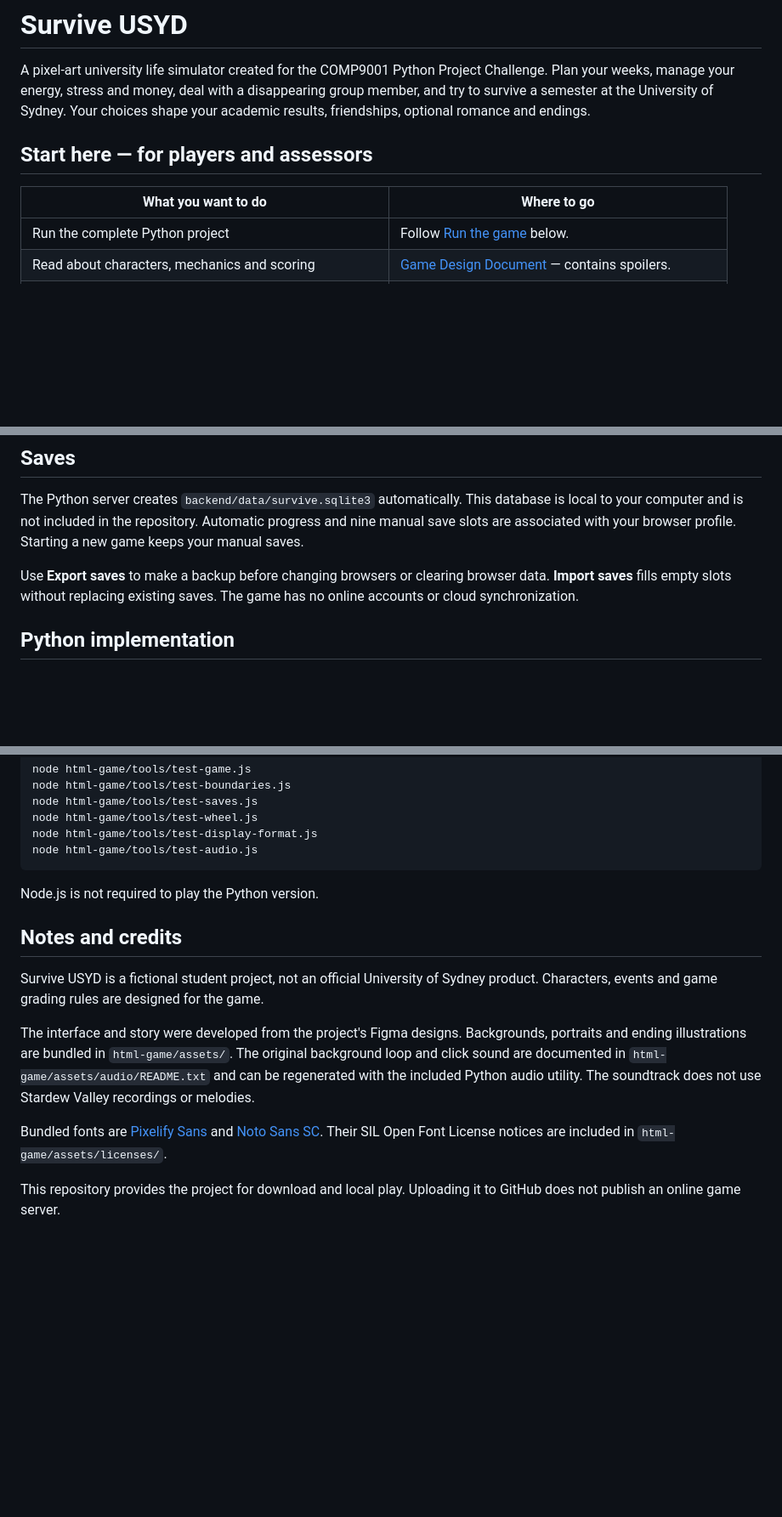
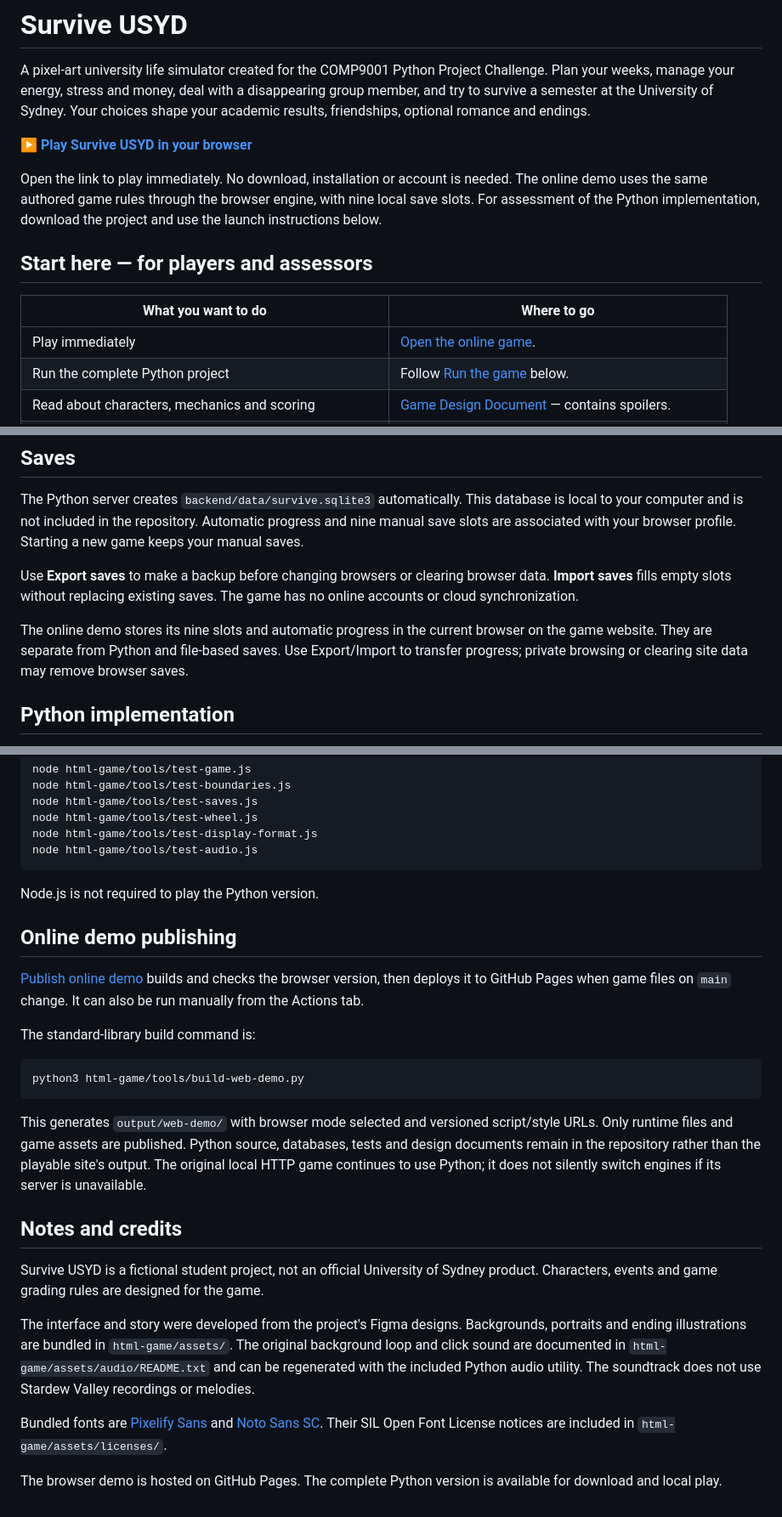
Before and after one commit to YinRuixue/survive-usyd, a Markdown page: README.md, 3 parts joined by grey strips. Shown at 85% size. GitHub-like rendering; blank space fills up the shorter version.

Commit message:
Add direct play link and online demo instructions
Added information about the online demo and its publishing process.

````diff
--- a/README.md
+++ b/README.md
@@ -1,11 +1,16 @@
 # Survive USYD
 
 A pixel-art university life simulator created for the COMP9001 Python Project Challenge. Plan your weeks, manage your energy, stress and money, deal with a disappearing group member, and try to survive a semester at the University of Sydney. Your choices shape your academic results, friendships, optional romance and endings.
+
+**[▶ Play Survive USYD in your browser](https://yinruixue.github.io/survive-usyd/)**
+
+Open the link to play immediately. No download, installation or account is needed. The online demo uses the same authored game rules through the browser engine, with nine local save slots. For assessment of the Python implementation, download the project and use the launch instructions below.
 
 ## Start here — for players and assessors
 
 | What you want to do | Where to go |
 | --- | --- |
+| Play immediately | [Open the online game](https://yinruixue.github.io/survive-usyd/). |
 | Run the complete Python project | Follow [Run the game](#run-the-game) below. |
 | Read about characters, mechanics and scoring | [Game Design Document](design-and-walkthrough/GAME_DESIGN.md) — contains spoilers. |
 | Follow a verified 100-point and successful romance route | [Perfect Score and Romance Guide](design-and-walkthrough/PERFECT_SCORE_AND_ROMANCE_GUIDE.md) — **major spoilers**. |
@@ -57,6 +62,8 @@ The intended project entry point is `backend/server.py`. Opening `html-game/inde
 The Python server creates `backend/data/survive.sqlite3` automatically. This database is local to your computer and is not included in the repository. Automatic progress and nine manual save slots are associated with your browser profile. Starting a new game keeps your manual saves.
 
 Use **Export saves** to make a backup before changing browsers or clearing browser data. **Import saves** fills empty slots without replacing existing saves. The game has no online accounts or cloud synchronization.
+
+The online demo stores its nine slots and automatic progress in the current browser on the game website. They are separate from Python and file-based saves. Use Export/Import to transfer progress; private browsing or clearing site data may remove browser saves.
 
 ## Python implementation
 
@@ -126,6 +133,18 @@ node html-game/tools/test-audio.js
 
 Node.js is not required to play the Python version.
 
+## Online demo publishing
+
+[Publish online demo](.github/workflows/deploy-web-demo.yml) builds and checks the browser version, then deploys it to GitHub Pages when game files on `main` change. It can also be run manually from the Actions tab.
+
+The standard-library build command is:
+
+```sh
+python3 html-game/tools/build-web-demo.py
+```
+
+This generates `output/web-demo/` with browser mode selected and versioned script/style URLs. Only runtime files and game assets are published. Python source, databases, tests and design documents remain in the repository rather than the playable site's output. The original local HTTP game continues to use Python; it does not silently switch engines if its server is unavailable.
+
 ## Notes and credits
 
 Survive USYD is a fictional student project, not an official University of Sydney product. Characters, events and game grading rules are designed for the game.
@@ -134,4 +153,4 @@ The interface and story were developed from the project's Figma designs. Backgro
 
 Bundled fonts are [Pixelify Sans](https://github.com/google/fonts/tree/main/ofl/pixelifysans) and [Noto Sans SC](https://github.com/google/fonts/tree/main/ofl/notosanssc). Their SIL Open Font License notices are included in `html-game/assets/licenses/`.
 
-This repository provides the project for download and local play. Uploading it to GitHub does not publish an online game server.
+The browser demo is hosted on GitHub Pages. The complete Python version is available for download and local play.
````
